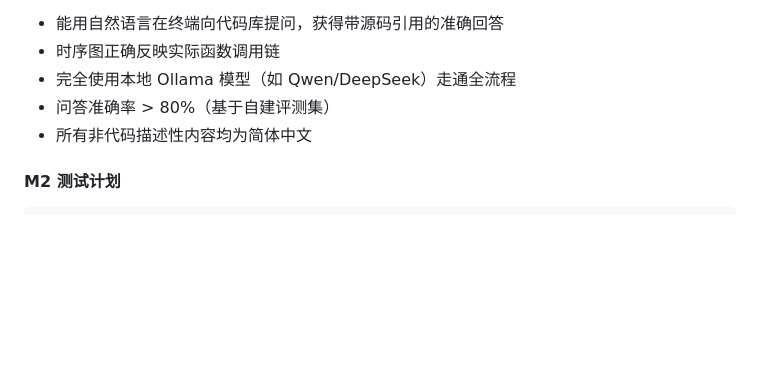
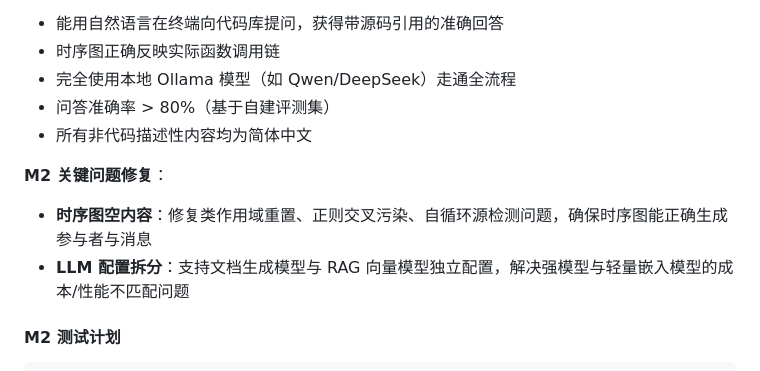
Before and after one commit to splitsword/fine-codewiki, a Markdown page: prd.md, the part around one of its changes. GitHub-like rendering; blank space fills up the shorter version.

````diff
--- a/prd.md
+++ b/prd.md
@@ -587,6 +587,10 @@ W7-W8 ─ CLI & Web UI 集成测试
 - 问答准确率 > 80%（基于自建评测集）
 - 所有非代码描述性内容均为简体中文
 
+**M2 关键问题修复**：
+- **时序图空内容**：修复类作用域重置、正则交叉污染、自循环源检测问题，确保时序图能正确生成参与者与消息
+- **LLM 配置拆分**：支持文档生成模型与 RAG 向量模型独立配置，解决强模型与轻量嵌入模型的成本/性能不匹配问题
+
 #### M2 测试计划
 
 ```
````
Also changed, not shown: other parts of prd.md (+21 -5 lines), CHANGELOG.md (+2 -0 lines).
